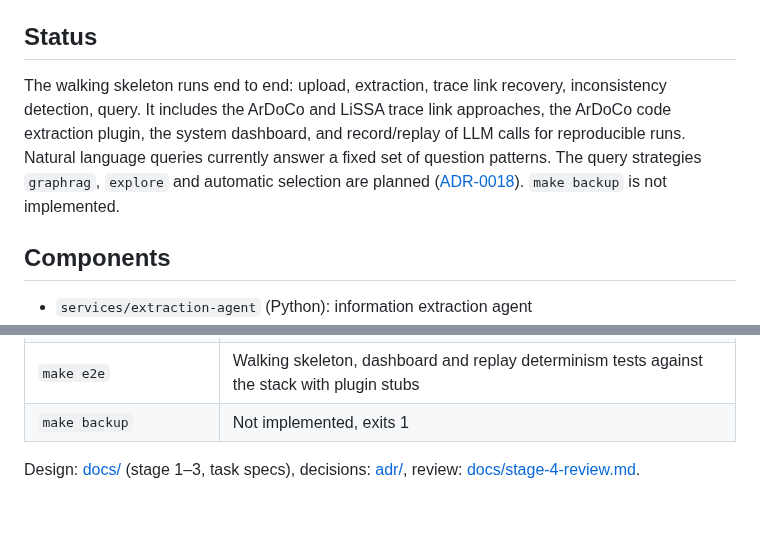
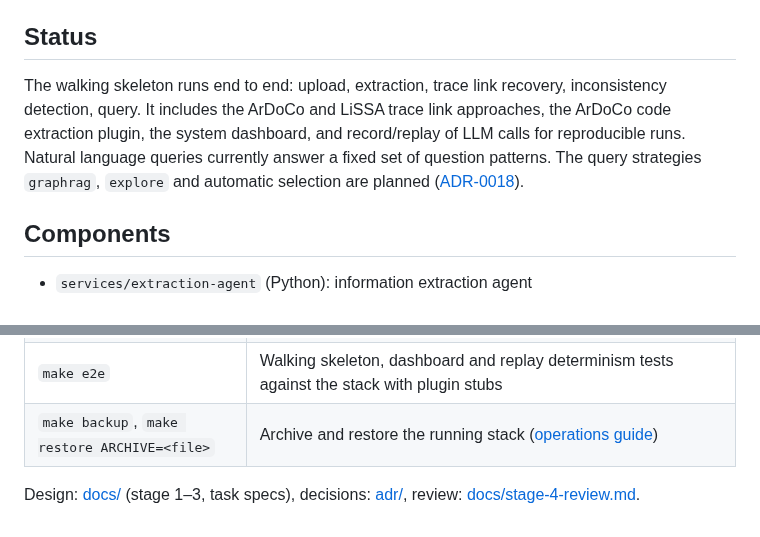
Before and after one commit to ardoco/sandman, a Markdown page: README.md, 2 parts joined by grey strips. Drawn GitHub-style.

Commit message:
docs: describe backup and restore in the ops guide

```diff
--- a/README.md
+++ b/README.md
@@ -10,7 +10,7 @@ SANDMAN ingests a project snapshot (requirements, documentation, architecture mo
 
 ## Status
 
-The walking skeleton runs end to end: upload, extraction, trace link recovery, inconsistency detection, query. It includes the ArDoCo and LiSSA trace link approaches, the ArDoCo code extraction plugin, the system dashboard, and record/replay of LLM calls for reproducible runs. Natural language queries currently answer a fixed set of question patterns. The query strategies `graphrag`, `explore` and automatic selection are planned ([ADR-0018](adr/0018-query-strategies.md)). `make backup` is not implemented.
+The walking skeleton runs end to end: upload, extraction, trace link recovery, inconsistency detection, query. It includes the ArDoCo and LiSSA trace link approaches, the ArDoCo code extraction plugin, the system dashboard, and record/replay of LLM calls for reproducible runs. Natural language queries currently answer a fixed set of question patterns. The query strategies `graphrag`, `explore` and automatic selection are planned ([ADR-0018](adr/0018-query-strategies.md)).
 
 ## Components
 
@@ -72,6 +72,6 @@ Integration tests need Docker running. On Docker Desktop, Python Testcontainers
 | `make contracts` | Validates `contracts/` (schemas, conformance vectors, Agent Cards, OpenAPI, KG schema) |
 | `make images` | Builds all images of the `stubs` profile |
 | `make e2e` | Walking skeleton, dashboard and replay determinism tests against the stack with plugin stubs |
-| `make backup` | Not implemented, exits 1 |
+| `make backup`, `make restore ARCHIVE=<file>` | Archive and restore the running stack ([operations guide](docs/user/operations.md)) |
 
 Design: [docs/](docs/) (stage 1–3, task specs), decisions: [adr/](adr/README.md), review: [docs/stage-4-review.md](docs/stage-4-review.md).
```
Also changed, not shown: docs/user/operations.md (+27 -1 lines).
